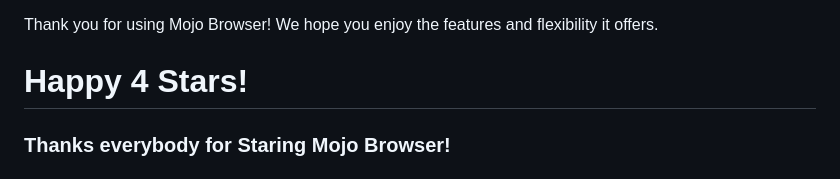
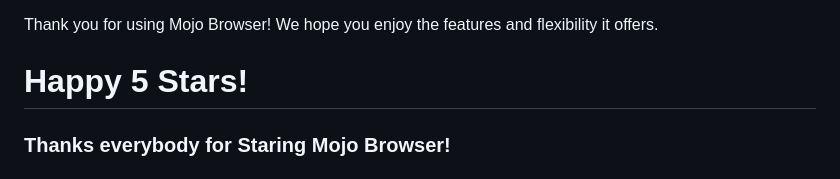
Before and after one commit to Muhammad-Noraeii/Mojo-Browser, a Markdown page: README.md, the part around one of its changes. Rendered like a GitHub page.

```diff
--- a/README.md
+++ b/README.md
@@ -97,6 +97,6 @@ For more information, visit our GitHub repository or contact us at:
 
 Thank you for using Mojo Browser! We hope you enjoy the features and flexibility it offers.
 
-# Happy 4 Stars!
+# Happy 5 Stars!
 ### Thanks everybody for Staring Mojo Browser!
 # Happy 50 Clones!
```
Also changed, not shown: other parts of README.md (+0 -2 lines).
